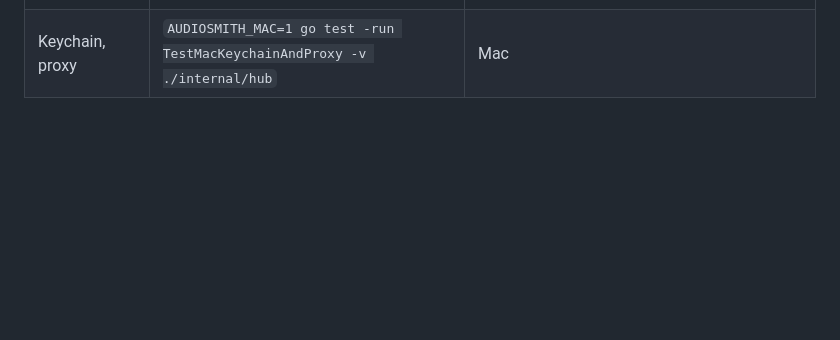
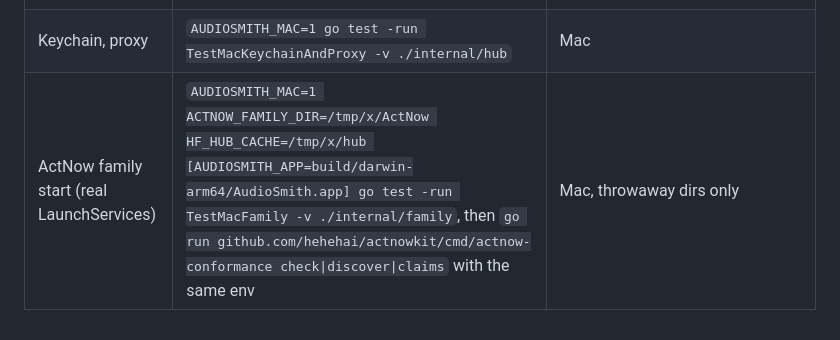
Before and after one commit to Reger-c/AudioSmith, a Markdown page: docs/architecture.md, the part around the change. Drawn GitHub-style; blank space fills up the shorter version.

Commit message:
docs: the Mac family test

```diff
--- a/docs/architecture.md
+++ b/docs/architecture.md
@@ -303,3 +303,4 @@ The engine builds on upstream Blaizzy/mlx-audio-swift (pinned commit, see README
 | Model smoke | `scripts/smoke-models.sh [ids]` | Mac + network: every catalogue model, per-model report |
 | Dictation latency, long render, real media | `AUDIOSMITH_E2E=1 go test -run 'TestDictationLatency|TestLongRender|TestRealEngineMedia' -v ./...` | Mac (see README) |
 | Keychain, proxy | `AUDIOSMITH_MAC=1 go test -run TestMacKeychainAndProxy -v ./internal/hub` | Mac |
+| ActNow family start (real LaunchServices) | `AUDIOSMITH_MAC=1 ACTNOW_FAMILY_DIR=/tmp/x/ActNow HF_HUB_CACHE=/tmp/x/hub [AUDIOSMITH_APP=build/darwin-arm64/AudioSmith.app] go test -run TestMacFamily -v ./internal/family`, then `go run github.com/hehehai/actnowkit/cmd/actnow-conformance check\|discover\|claims` with the same env | Mac, throwaway dirs only |
```
